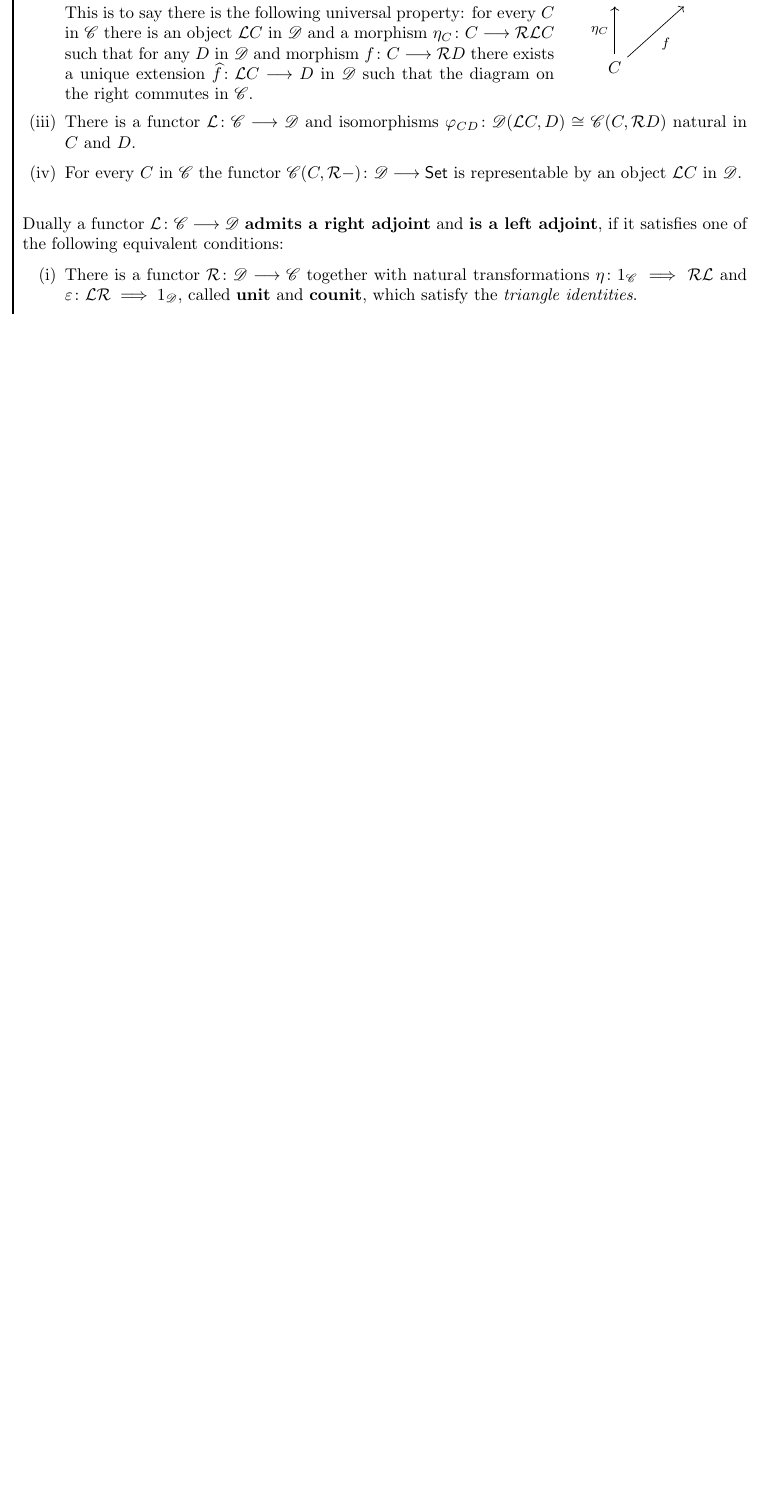
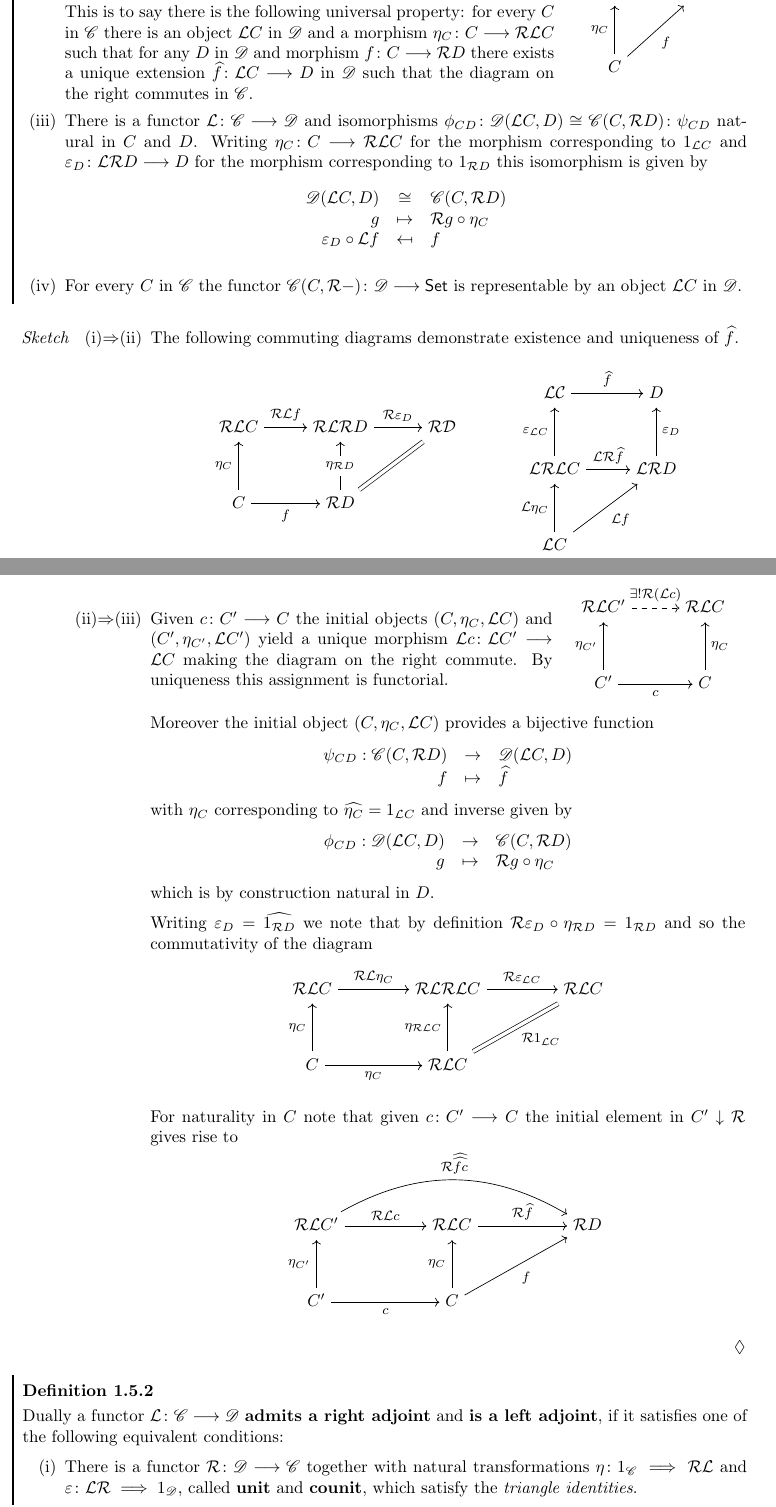
Before and after one commit to PrudiiArca/summathy, a LaTeX document (categorytheory/categorytheory.tex): part of page 5 of 9 before the commit and two parts of pages 5 and 6 of 10 after it, the two joined at a grey line, cut so that both start at the same text, the shorter picture padded with empty space. Compiled offline with pdfLaTeX.

Commit message:
worked on characterization of adjoint functors

```diff
--- a/categorytheory/categorytheory.tex
+++ b/categorytheory/categorytheory.tex
@@ -228,11 +252,54 @@
 				\end{minipage}
 			}
 			\item{
-				There is a functor $\fun{L}:\cat{C} --> \cat{D}$ and isomorphisms $\varphi_{CD}:\cat{D}(\fun{L}C,D) \isom \cat{C}(C,\fun{R}D)$ natural in $C$ and $D$.
+				There is a functor $\fun{L}:\cat{C} --> \cat{D}$ and isomorphisms $\phi_{CD}:\cat{D}(\fun{L}C,D) \isom \cat{C}(C,\fun{R}D):\psi_{CD}$ natural in $C$ and $D$. Writing $\eta_C:C-->\fun{RL}C$ for the morphism corresponding to $1_{\fun{L}C}$ and $\epsilon_D:\fun{LR}D --> D$ for the morphism corresponding to $1_{\fun{R}D}$ this isomorphism is given by
+				\begin{equation*}
+					\begin{array}{rcl}
+						\cat{D}(\fun{L}C,D) &\isom& \cat{C}(C,\fun{R}D)\\
+						g & \mapsto & \fun{R}g \circ \eta_C\\
+						\epsilon_D \circ \fun{L}f & \mapsfrom & f
+					\end{array}
+				\end{equation*}
 			}
 			\item{
 				For every $C$ in $\cat{C}$ the functor $\cat{C}(C,\fun{R}-):\cat{D} --> \ncat{Set}$ is representable by an object $\fun{L}C$ in $\cat{D}$.
 			}
 		\end{enumerate}
+	\end{definition}
+	\begin{sketch}
+		\begin{enumerate}[leftmargin=1.5cm]
+			\item[(i)$\Rightarrow$(ii)]{
+				The following commuting diagrams demonstrate existence and uniqueness of $\widehat{f}$.
+				\begin{equation*}
+					\begin{diagram}
+						\threebytwo[wide]
+							{\fun{RL}C}{\fun{RLR}D}{\fun{RD}}
+							{C}{\fun{R}D}{}
 
-		~\\
+						\arrow{sw}{nw}{\eta_C}[left]
+						\arrow{sw}{s}{f}[below]
+						\arrow{s}{n}{\eta_{\fun{R}D}}[ontop]
+						\arrow[equals]{s}{ne}{}
+						\arrow{nw}{n}{\fun{RL}f}[above]
+						\arrow{n}{ne}{\fun{R}\epsilon_D}[above]
+					\end{diagram}
+					\hspace{1cm}
+					\begin{diagram}
+						\twobythree[wide]
+							{\fun{LC}}{D}
+							{\fun{LRL}C}{\fun{LR}D}
+							{\fun{L}C}{}
+
+						\arrow{sw}{w}{\fun{L}\eta_C}[left]
+						\arrow{w}{nw}{\epsilon_{\fun{L}C}}[left]
+						\arrow{w}{e}{\fun{LR}\widehat{f}}[above]
+						\arrow{sw}{e}{\fun{L}f}[below right]
+						\arrow{e}{ne}{\epsilon_D}[right]
+						\arrow{nw}{ne}{\widehat{f}}[above]
+					\end{diagram}
+				\end{equation*}
+			}
+			\item[(ii)$\Rightarrow$(iii)]{
+				\begin{minipage}[t]{\linewidth-4cm}
+					Given $c:C'-->C$ the initial objects $(C,\eta_C,\fun{L}C)$ and $(C',\eta_{C'},\fun{L}C')$ yield a unique morphism $\fun{L}c:\fun{L}C' --> \fun{L}C$ making the diagram on the right commute. By uniqueness this assignment is functorial.
+				\end{minipage}
@@ -239,56 +309,73 @@
+						\begin{diagram}
+							\twobytwo[wide]
+								{\fun{RL}C'}{\fun{RL}C}
+								{C'}{C}
+							\arrow[dashed]{nw}{ne}{\exists!\fun{R}(\fun{L}c)}[above]
+							\arrow{sw}{se}{c}[below]
+							\arrow{sw}{nw}{\eta_{C'}}[left]
+							\arrow{se}{ne}{\eta_C}[right]
+						\end{diagram}
+					\end{equation*}
+				\end{minipage}
+
+				Moreover the initial object $(C,\eta_C,\fun{L}C)$ provides a bijective function
+				\begin{equation*}
+					\begin{array}{rcl}
+						\psi_{CD}:\cat{C}(C,\fun{R}D) &\rightarrow& \cat{D}(\fun{L}C,D)\\
+						f&\mapsto&\widehat{f}
+					\end{array}
+				\end{equation*}
+				with $\eta_C$ corresponding to $\widehat{\eta_C} = 1_{\fun{L}C}$ and inverse given by
+				\begin{equation*}
+					\begin{array}{rcl}
+						\phi_{CD}:\cat{D}(\fun{L}C,D) &\rightarrow& \cat{C}(C,\fun{R}D) \\
+						g&\mapsto&\fun{R}g\circ\eta_C
+					\end{array}
+				\end{equation*}
+				which is by construction natural in $D$.
+
+				Writing $\epsilon_D = \widehat{1_{\fun{R}D}}$ we note that by definition $\fun{R}\epsilon_D \circ \eta_{\fun{R}D} = 1_{\fun{R}D}$ and so the commutativity of the diagram
+				\begin{equation*}
+					\begin{diagram}
+						\threebytwo[verywide]
+							{\fun{RL}C}{\fun{RLRL}C}{\fun{RL}C}
+							{C}{\fun{RL}C}{}
+						\arrow{nw}{n}{\fun{RL}\eta_C}[above]
+						\arrow{n}{ne}{\fun{R}\epsilon_{\fun{L}C}}[above]
+						\arrow{sw}{s}{\eta_C}[below]
+						\arrow[equals]{s}{ne}{\fun{R}1_{\fun{L}C}}[below right]
+						\arrow{sw}{nw}{\eta_C}[left]
+						\arrow{s}{n}{\eta_{\fun{RL}C}}[left]
+					\end{diagram}
+				\end{equation*}
+
+				For naturality in $C$ note that given $c:C'-->C$ the initial element in $C'\downarrow\fun{R}$ gives rise to
+				\begin{equation*}
+					\begin{diagram}
+						\threebytwo[verywide]
+							{\fun{RL}C'}{\fun{RL}C}{\fun{R}D}
+							{C'}{C}{}
+
+						\arrow[bend left]{nw}{ne}{\fun{R}\widehat{\widehat{fc}}}[above]
+						%\arrow{nw}{n}{\fun{R}\widehat{\widehat{t}\,}}[above]
+						\arrow{nw}{n}{\fun{RL}c}[above]
+						\arrow{n}{ne}{\fun{R}\widehat{f}}[above]
+						\arrow{sw}{s}{c}[below]
+						\arrow{s}{ne}{f}[below right]
+						\arrow{sw}{nw}{\eta_{C'}}[left]
+						\arrow{s}{n}{\eta_C}[left]
+						%\arrow{sw}{n}{t}[ontop]
+					\end{diagram}
+				\end{equation*}
+			}
+		\end{enumerate}
+	\end{sketch}
+
+	\begin{definition}
 		Dually a functor $\fun{L}:\cat{C} --> \cat{D}$ \textbf{admits a right adjoint} and \textbf{is a left adjoint}, if it satisfies one of the following equivalent conditions:
 		\begin{enumerate}[(i)]
 			\item{
 				There is a functor $\fun{R}:\cat{D} --> \cat{C}$ together with natural transformations $\eta: 1_\cat{C} ==> \fun{RL}$ and $\epsilon: \fun{LR} ==> 1_\cat{D}$, called \textbf{unit} and \textbf{counit}, which satisfy the \textit{triangle identities}.
-				% \begin{equation*}
-				% 	\begin{diagram}
-				% 		\fourbyone{\cat{C}}{\cat{D}}{\cat{C}}{\cat{D}}
-				% 		\arrow{ww}{w}{\fun{L}}[ontop]
-				% 		\arrow{w}{e}{\fun{R}}[ontop]
-				% 		\arrow{e}{ee}{\fun{L}}[ontop]
-				% 		\arrow[out=45,in=135,equals]{ww}{e}{1_\cat{C}}[above]
-				% 		\arrow[out=-45,in=-135,equals]{w}{ee}{1_\cat{D}}[below]
-				% 		\node at (-1,.5) {$\Downarrow \eta$};
-				% 		\node at (1,-.5) {$\Downarrow \epsilon$};
-				% 	\end{diagram}
-				% 	=
-				% 	\begin{diagram}
-				% 		\twobyone{\cat{C}}{\cat{D}}
-				% 		\arrow[bend left]{w}{e}{\fun{L}}[above]
-				% 		\arrow[bend right]{w}{e}{\fun{L}}[below]
-				% 		\node at (0,0) {$||$};
-				% 	\end{diagram}
-				% 	=
-				% 	\begin{diagram}
-				% 		\twobyone{\cat{C}}{\cat{D}}
-				% 		\arrow{w}{e}{\fun{L}}[above]
-				% 	\end{diagram}
-				% \end{equation*}
-				% and
-				% \begin{equation*}
-				% 	\begin{diagram}
-				% 		\fourbyone{\cat{D}}{\cat{C}}{\cat{D}}{\cat{C}}
-				% 		\arrow{ww}{w}{\fun{R}}[ontop]
-				% 		\arrow{w}{e}{\fun{L}}[ontop]
-				% 		\arrow{e}{ee}{\fun{R}}[ontop]
-				% 		\arrow[out=45,in=135,equals]{w}{ee}{}
-				% 		\arrow[out=-45,in=-135,equals]{ww}{e}{}
-				% 		\node at (1,.5) {$\Downarrow \eta$};
-				% 		\node at (-.8,-.5) {$\Downarrow \epsilon$};
-				% 	\end{diagram}
-				% 	=
-				% 	\begin{diagram}
-				% 		\twobyone{\cat{D}}{\cat{C}}
-				% 		\arrow[bend left]{w}{e}{\fun{R}}[above]
-				% 		\arrow[bend right]{w}{e}{\fun{R}}[below]
-				% 		\node at (0,0) {$||$};
-				% 	\end{diagram}
-				% 	=
-				% 	\begin{diagram}
-				% 		\twobyone{\cat{D}}{\cat{C}}
-				% 		\arrow{w}{e}{\fun{R}}[above]
-				% 	\end{diagram}
-				% \end{equation*}
 			}
 			\item{
 				\begin{minipage}[t]{\linewidth-4cm}
```
Also changed, not shown: categorytheory/categorytheory.tex (55 more changed lines).
